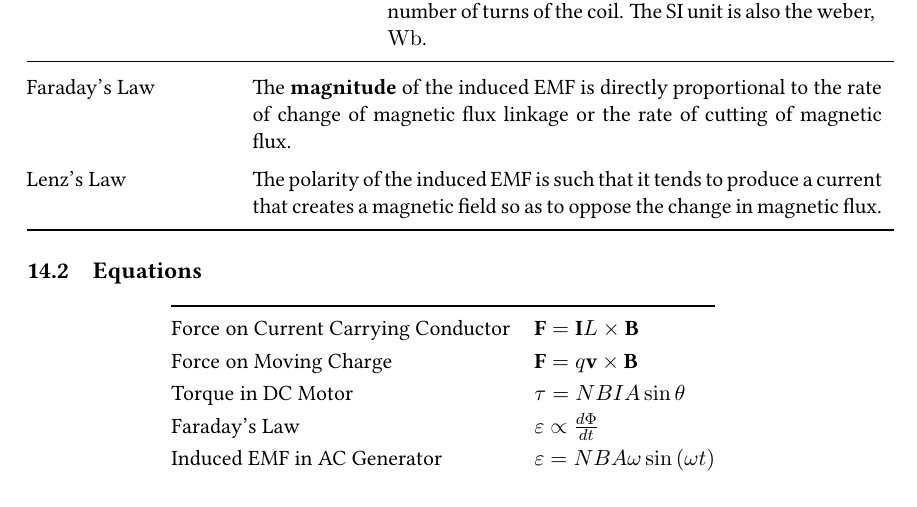
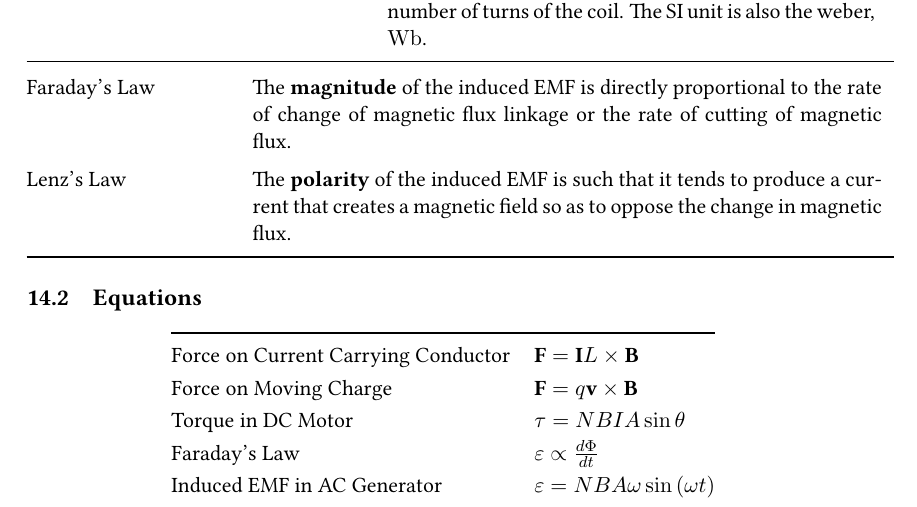
Before and after one commit to oliverli/A-Level-Notes, a LaTeX document (Physics Definitions/PhysicsDefn.tex): part of page 13 of 19, cut so that both start at the same text. Compiled offline with pdfLaTeX.

Commit message:
bolded polarity

```diff
--- a/Physics Definitions/PhysicsDefn.tex
+++ b/Physics Definitions/PhysicsDefn.tex
@@ -345,7 +345,7 @@
 			Flux Linkage & $\Phi=N\textbf{B}\cdot\textbf{A}$ & The product of the magnetic flux through a coil and the number of turns of the coil. The SI unit is also the weber, \si{\weber}. \\
 			\midrule
 			Faraday's Law & \multicolumn{2}{p{11.1cm}}{The \textbf{magnitude} of the induced EMF is directly proportional to the rate of change of magnetic flux linkage or the rate of cutting of magnetic flux.}\\
-			Lenz's Law & \multicolumn{2}{p{11.1cm}}{The polarity of the induced EMF is such that it tends to produce a current that creates a magnetic field so as to oppose the change in magnetic flux. } \\
+			Lenz's Law & \multicolumn{2}{p{11.1cm}}{The \textbf{polarity} of the induced EMF is such that it tends to produce a current that creates a magnetic field so as to oppose the change in magnetic flux. } \\
 			% It is a statement of the conservation of energy where the mechanical energy is converted to electrical energy. This law allows us to determine the polarity of the induced EMF and predict the direction of the induced current.
 			\bottomrule
 		\end{tabular}
```
